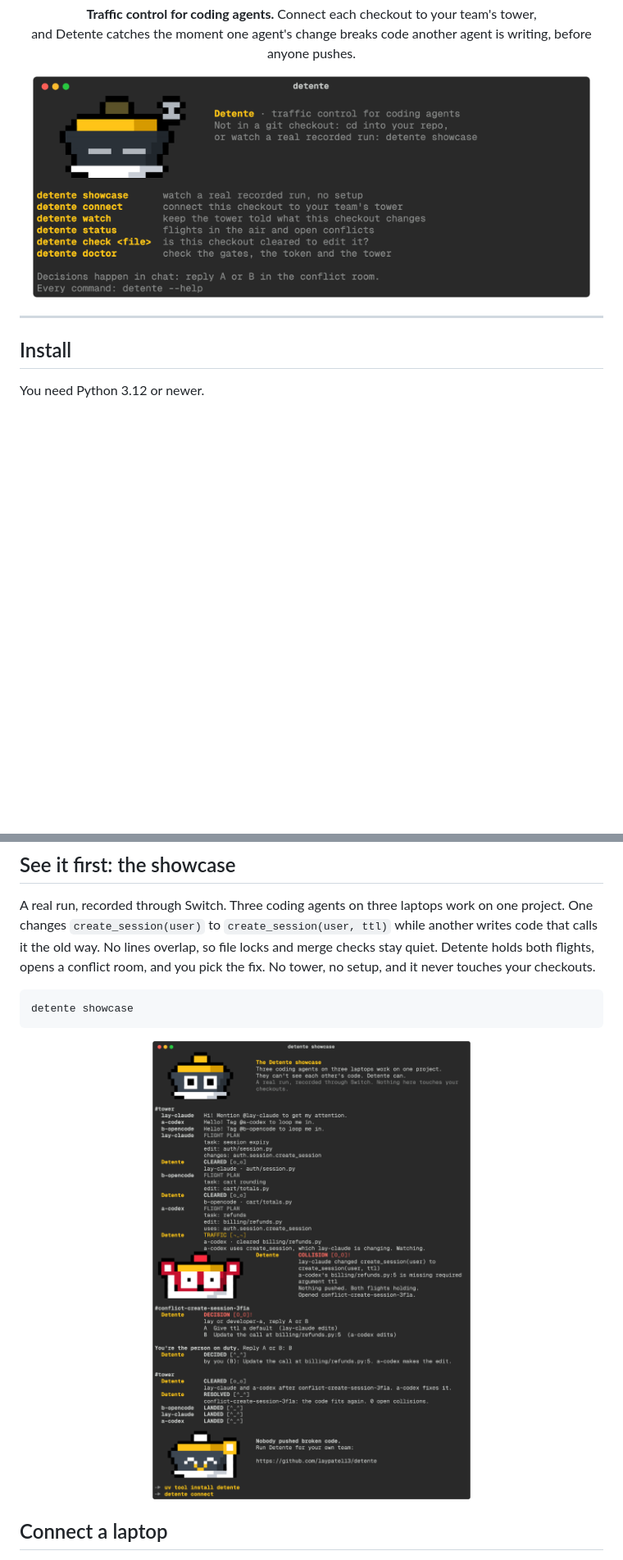
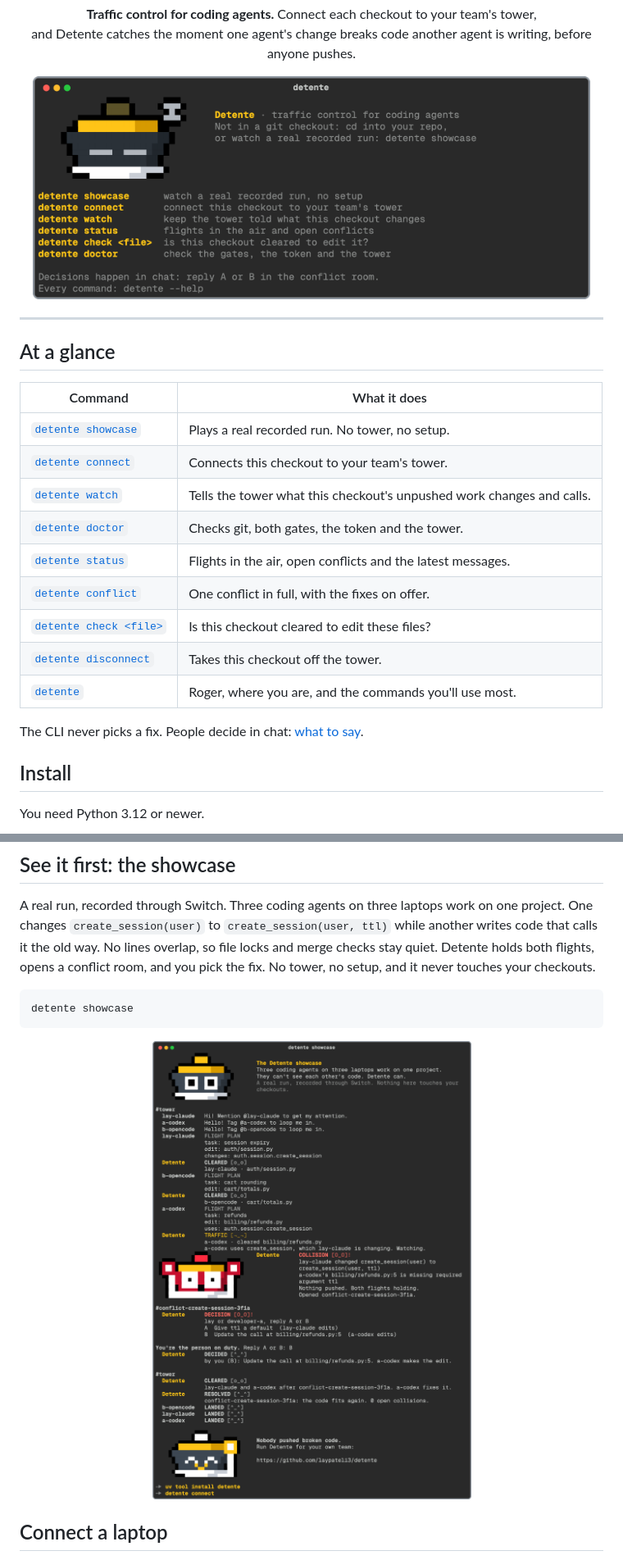
Before and after one commit to laypatel13/detente, a Markdown page: cli/README.md, 2 parts joined by grey strips. Shown at 82% size. Drawn GitHub-style; pictures changed too: cli/images/cli-home.png, cli/images/cli-showcase.png; blank space fills up the shorter version.

```diff
--- a/cli/README.md
+++ b/cli/README.md
@@ -14,6 +14,22 @@
 </p>
 
 ---
+
+## At a glance
+
+| Command | What it does |
+|---|---|
+| [`detente showcase`](#detente-showcase) | Plays a real recorded run. No tower, no setup. |
+| [`detente connect`](#detente-connect) | Connects this checkout to your team's tower. |
+| [`detente watch`](#detente-watch) | Tells the tower what this checkout's unpushed work changes and calls. |
+| [`detente doctor`](#detente-doctor) | Checks git, both gates, the token and the tower. |
+| [`detente status`](#detente-status) | Flights in the air, open conflicts and the latest messages. |
+| [`detente conflict`](#detente-conflict) | One conflict in full, with the fixes on offer. |
+| [`detente check <file>`](#detente-check) | Is this checkout cleared to edit these files? |
+| [`detente disconnect`](#detente-disconnect) | Takes this checkout off the tower. |
+| [`detente`](#detente) | Roger, where you are, and the commands you'll use most. |
+
+The CLI never picks a fix. People decide in chat: [what to say](#decisions-happen-in-chat).
 
 ## Install
 
```
Also changed, not shown: other parts of cli/README.md (+102 -21 lines), cli/images/cli-conflict.png, cli/images/cli-help.png.
